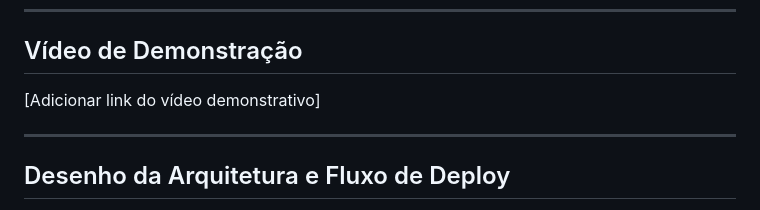
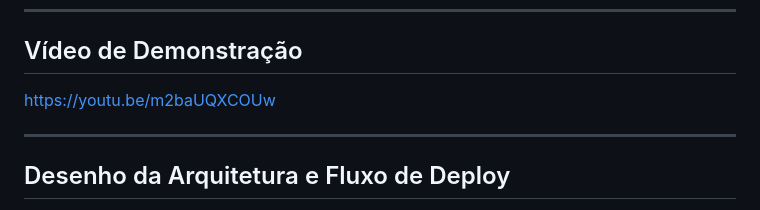
Before and after one commit to Williamnasci/oficina-tech-challenge, a Markdown page: README.md, the part around the change. GitHub-like rendering.

Commit message:
docs: update demonstration video link in README

```diff
--- a/README.md
+++ b/README.md
@@ -177,7 +177,7 @@ A especificação OpenAPI / Swagger pode ser acessada localmente após iniciar a
 
 ## Vídeo de Demonstração
 
-[Adicionar link do vídeo demonstrativo]
+https://youtu.be/m2baUQXCOUw
 
 ---
 
```
